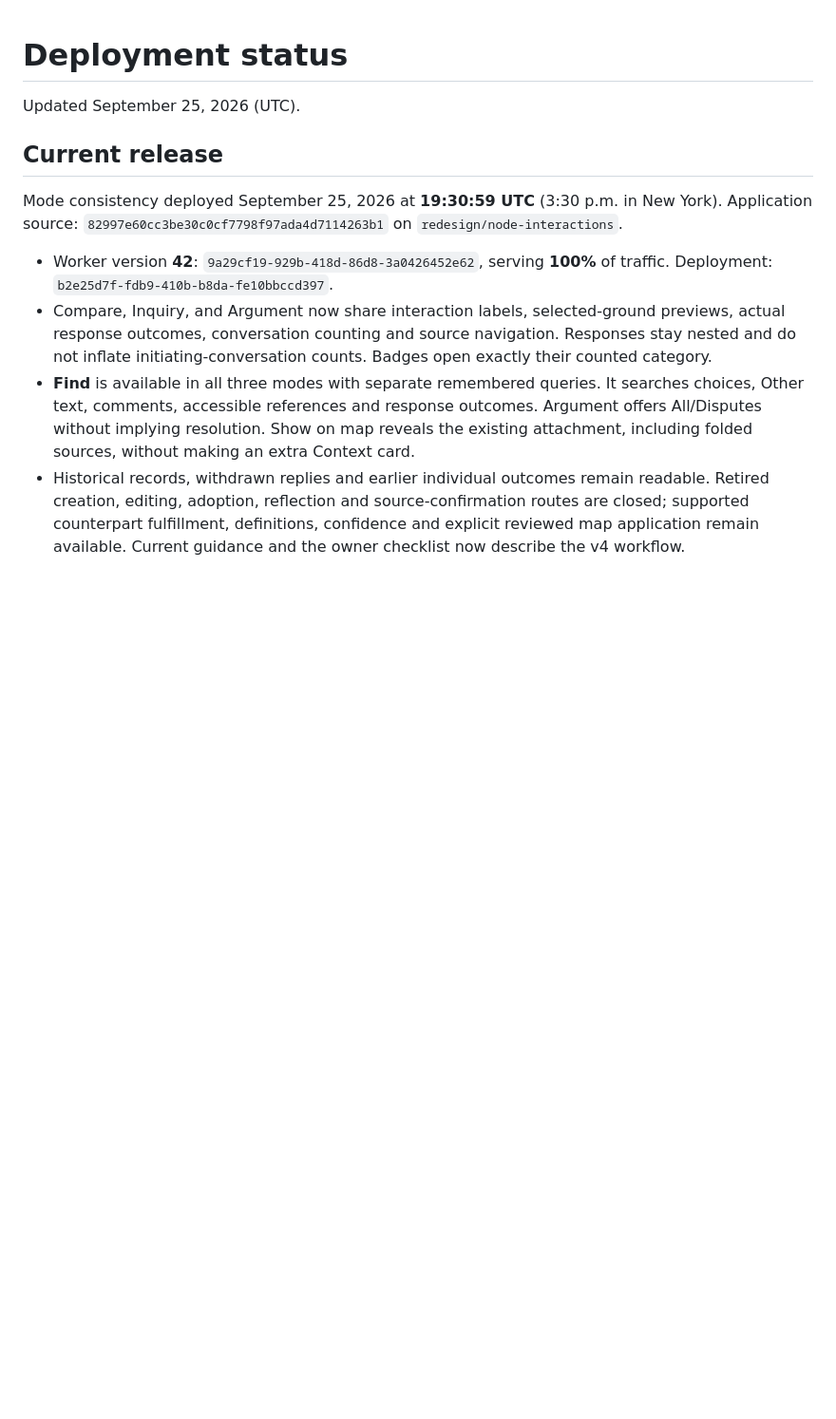
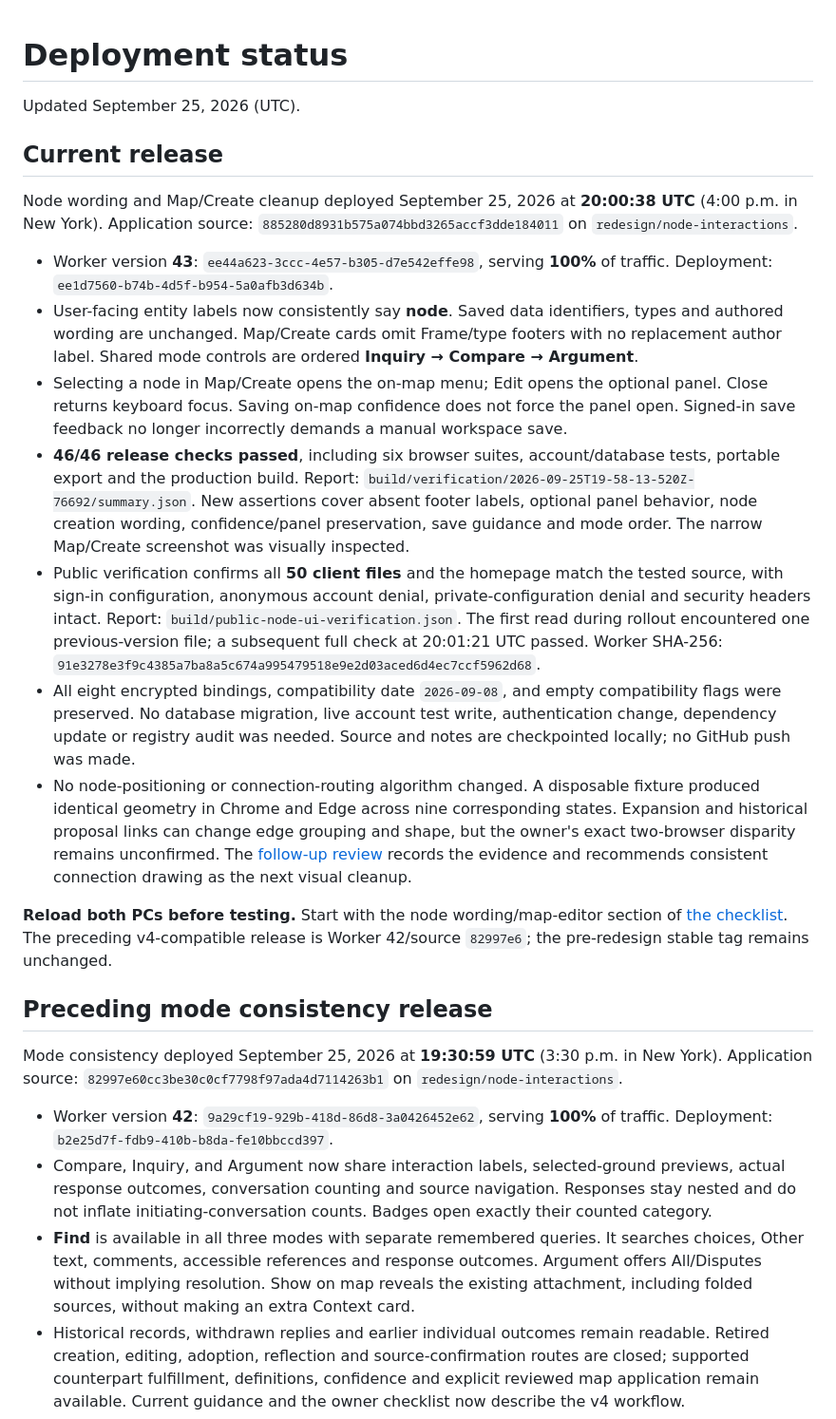
Before and after one commit to tlrdevere/harmonious, a Markdown page: docs/deployment-status.md, the part around the change. Shown at 95% size. Rendered like a GitHub page; blank space fills up the shorter version.

Commit message:
Record node interface release and routing investigation

```diff
--- a/docs/deployment-status.md
+++ b/docs/deployment-status.md
@@ -3,6 +3,20 @@
 Updated September 25, 2026 (UTC).
 
 ## Current release
+
+Node wording and Map/Create cleanup deployed September 25, 2026 at **20:00:38 UTC** (4:00 p.m. in New York). Application source: `885280d8931b575a074bbd3265accf3dde184011` on `redesign/node-interactions`.
+
+- Worker version **43**: `ee44a623-3ccc-4e57-b305-d7e542effe98`, serving **100%** of traffic. Deployment: `ee1d7560-b74b-4d5f-b954-5a0afb3d634b`.
+- User-facing entity labels now consistently say **node**. Saved data identifiers, types and authored wording are unchanged. Map/Create cards omit Frame/type footers with no replacement author label. Shared mode controls are ordered **Inquiry → Compare → Argument**.
+- Selecting a node in Map/Create opens the on-map menu; Edit opens the optional panel. Close returns keyboard focus. Saving on-map confidence does not force the panel open. Signed-in save feedback no longer incorrectly demands a manual workspace save.
+- **46/46 release checks passed**, including six browser suites, account/database tests, portable export and the production build. Report: `build/verification/2026-09-25T19-58-13-520Z-76692/summary.json`. New assertions cover absent footer labels, optional panel behavior, node creation wording, confidence/panel preservation, save guidance and mode order. The narrow Map/Create screenshot was visually inspected.
+- Public verification confirms all **50 client files** and the homepage match the tested source, with sign-in configuration, anonymous account denial, private-configuration denial and security headers intact. Report: `build/public-node-ui-verification.json`. The first read during rollout encountered one previous-version file; a subsequent full check at 20:01:21 UTC passed. Worker SHA-256: `91e3278e3f9c4385a7ba8a5c674a995479518e9e2d03aced6d4ec7ccf5962d68`.
+- All eight encrypted bindings, compatibility date `2026-09-08`, and empty compatibility flags were preserved. No database migration, live account test write, authentication change, dependency update or registry audit was needed. Source and notes are checkpointed locally; no GitHub push was made.
+- No node-positioning or connection-routing algorithm changed. A disposable fixture produced identical geometry in Chrome and Edge across nine corresponding states. Expansion and historical proposal links can change edge grouping and shape, but the owner's exact two-browser disparity remains unconfirmed. The [follow-up review](ui-followup-2026-09-25.md) records the evidence and recommends consistent connection drawing as the next visual cleanup.
+
+**Reload both PCs before testing.** Start with the node wording/map-editor section of [the checklist](user-testing-checklist.md). The preceding v4-compatible release is Worker 42/source `82997e6`; the pre-redesign stable tag remains unchanged.
+
+## Preceding mode consistency release
 
 Mode consistency deployed September 25, 2026 at **19:30:59 UTC** (3:30 p.m. in New York). Application source: `82997e60cc3be30c0cf7798f97ada4d7114263b1` on `redesign/node-interactions`.
 
```
